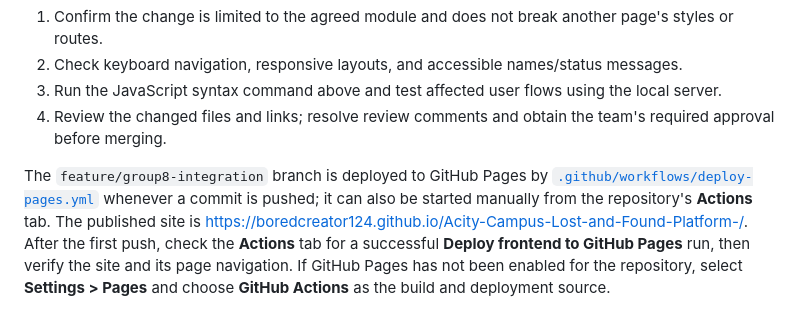
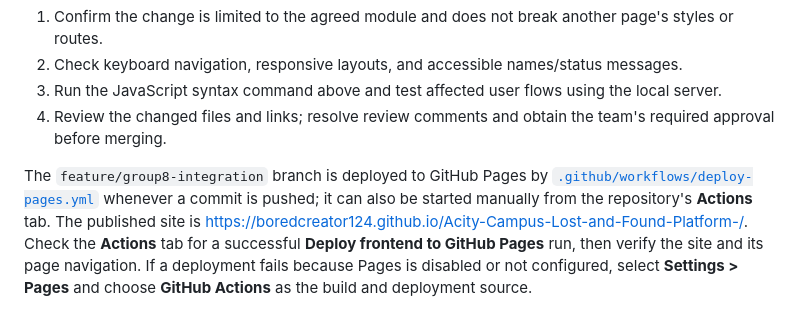
Before and after one commit to acquaahj-dev/Acity-Campus-Lost-and-Found-Platform-, a Markdown page: README.md, the part around the change. GitHub-like rendering.

Commit message:
Clarify GitHub Pages deployment verification
Co-authored-by: Copilot <223556219+Copilot@users.noreply.github.com>

```diff
--- a/README.md
+++ b/README.md
@@ -62,4 +62,4 @@ Before merging a pull request:
 3. Run the JavaScript syntax command above and test affected user flows using the local server.
 4. Review the changed files and links; resolve review comments and obtain the team's required approval before merging.
 
-The `feature/group8-integration` branch is deployed to GitHub Pages by [`.github/workflows/deploy-pages.yml`](.github/workflows/deploy-pages.yml) whenever a commit is pushed; it can also be started manually from the repository's **Actions** tab. The published site is [https://boredcreator124.github.io/Acity-Campus-Lost-and-Found-Platform-/](https://boredcreator124.github.io/Acity-Campus-Lost-and-Found-Platform-/). After the first push, check the **Actions** tab for a successful **Deploy frontend to GitHub Pages** run, then verify the site and its page navigation. If GitHub Pages has not been enabled for the repository, select **Settings > Pages** and choose **GitHub Actions** as the build and deployment source.
+The `feature/group8-integration` branch is deployed to GitHub Pages by [`.github/workflows/deploy-pages.yml`](.github/workflows/deploy-pages.yml) whenever a commit is pushed; it can also be started manually from the repository's **Actions** tab. The published site is [https://boredcreator124.github.io/Acity-Campus-Lost-and-Found-Platform-/](https://boredcreator124.github.io/Acity-Campus-Lost-and-Found-Platform-/). Check the **Actions** tab for a successful **Deploy frontend to GitHub Pages** run, then verify the site and its page navigation. If a deployment fails because Pages is disabled or not configured, select **Settings > Pages** and choose **GitHub Actions** as the build and deployment source.
```
